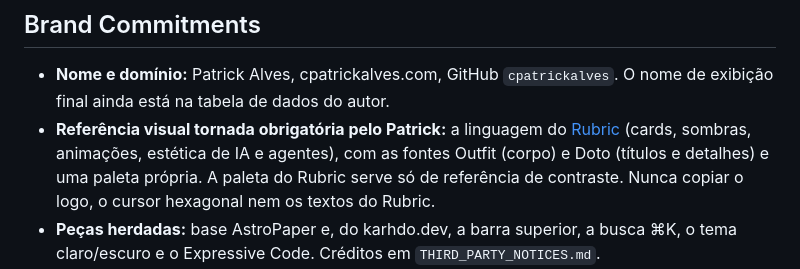
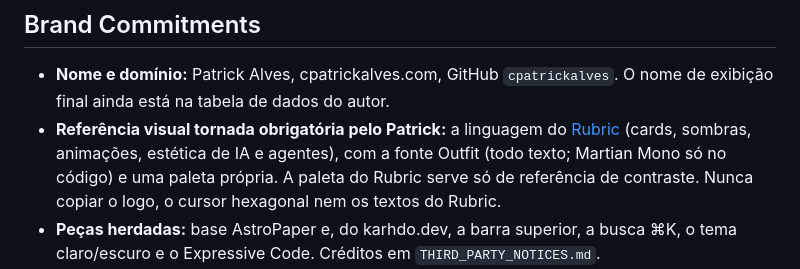
Before and after one commit to cpatrickalves/personal-site, a Markdown page: PRODUCT.md, the part around the change. Drawn GitHub-style.

```diff
--- a/PRODUCT.md
+++ b/PRODUCT.md
@@ -50,7 +50,7 @@ O que um site vizinho não copia com verdade: um blog técnico escrito por quem
 ## Brand Commitments
 
 - **Nome e domínio:** Patrick Alves, cpatrickalves.com, GitHub `cpatrickalves`. O nome de exibição final ainda está na tabela de dados do autor.
-- **Referência visual tornada obrigatória pelo Patrick:** a linguagem do [Rubric](https://www.getrubric.app/) (cards, sombras, animações, estética de IA e agentes), com as fontes Outfit (corpo) e Doto (títulos e detalhes) e uma paleta própria. A paleta do Rubric serve só de referência de contraste. Nunca copiar o logo, o cursor hexagonal nem os textos do Rubric.
+- **Referência visual tornada obrigatória pelo Patrick:** a linguagem do [Rubric](https://www.getrubric.app/) (cards, sombras, animações, estética de IA e agentes), com a fonte Outfit (todo texto; Martian Mono só no código) e uma paleta própria. A paleta do Rubric serve só de referência de contraste. Nunca copiar o logo, o cursor hexagonal nem os textos do Rubric.
 - **Peças herdadas:** base AstroPaper e, do karhdo.dev, a barra superior, a busca ⌘K, o tema claro/escuro e o Expressive Code. Créditos em `THIRD_PARTY_NOTICES.md`.
 - **Voz:** ainda não confirmada. O texto antigo do Hashnode era informal e em primeira pessoa ("Hello there! 👋"); não tratar isso como decisão.
 
```
Also changed, not shown: docs/PLAN.md (+3 -3 lines), docs/TDD.md (+2 -2 lines).
